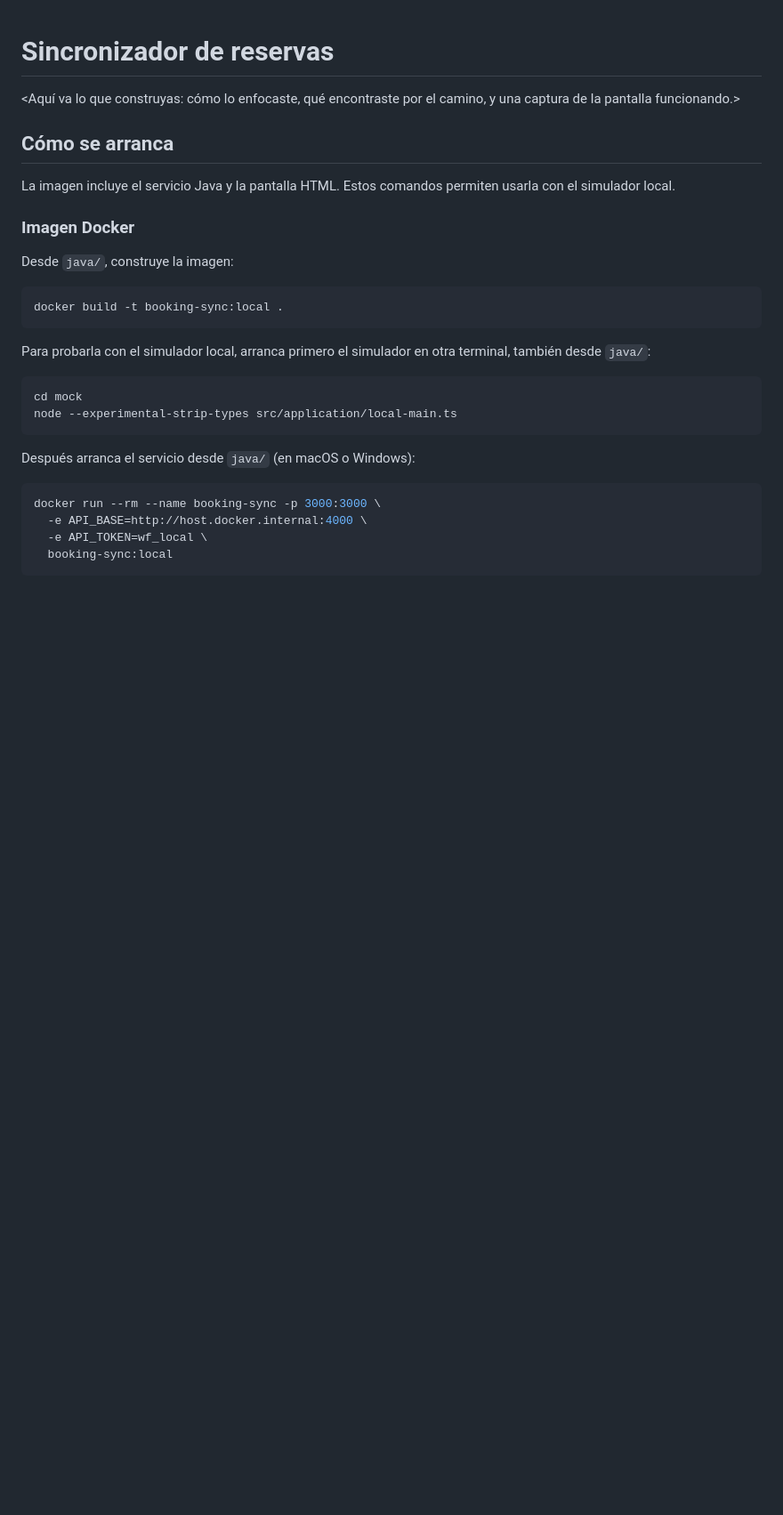
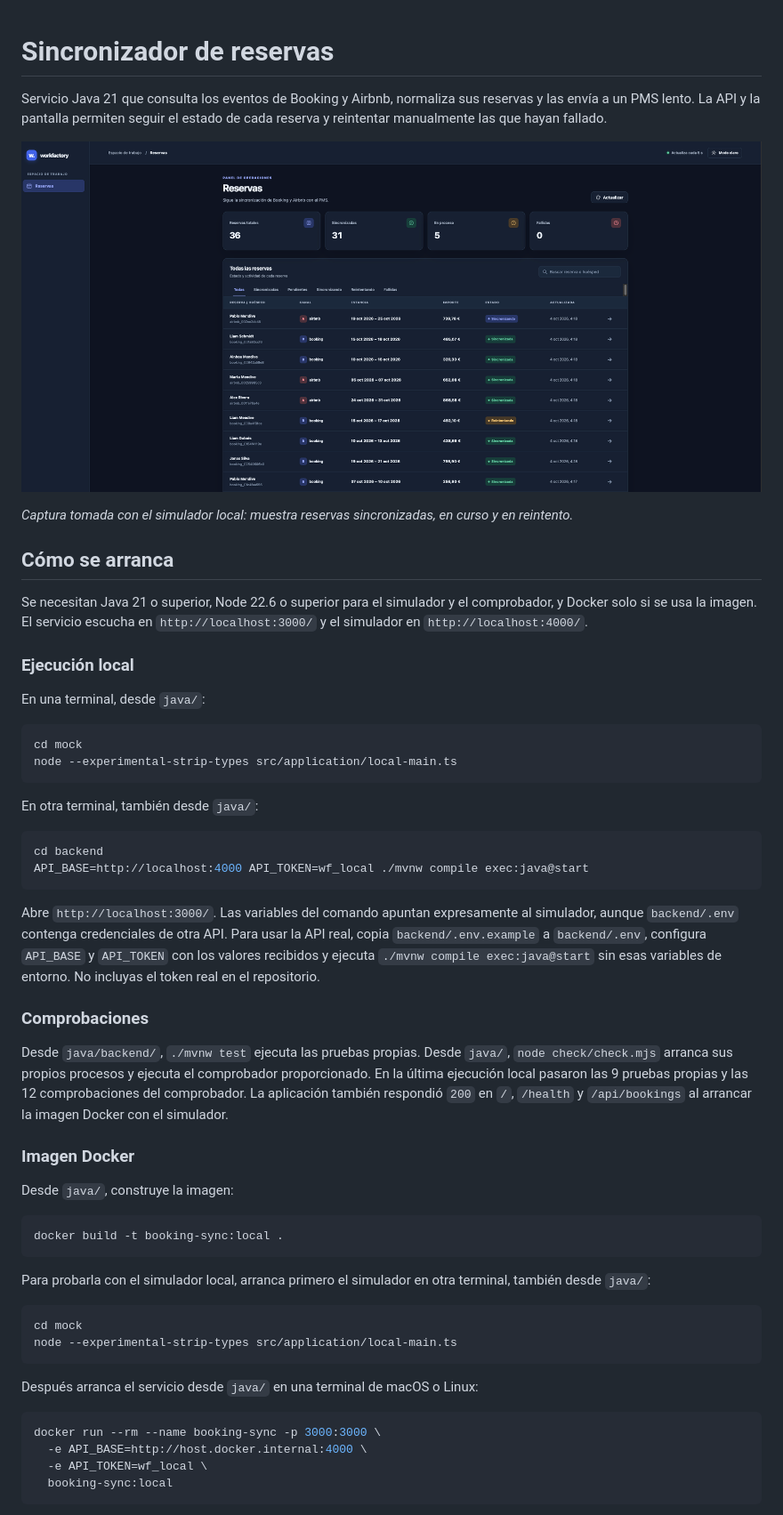
Before and after one commit to MdeMathew/takehome-ca8b0d87d41c, a Markdown page: README.md, the part around the change printed below. Shown: that part at 89% size. GitHub-like rendering; pictures changed too: docs/pantalla-funcionando.png (added); blank space fills up the shorter version.

Commit message:
(docs): added image to README.

````diff
--- a/README.md
+++ b/README.md
@@ -1,11 +1,36 @@
 # Sincronizador de reservas
 
-<Aquí va lo que construyas: cómo lo enfocaste, qué encontraste por el camino, y una captura de
-la pantalla funcionando.>
+Servicio Java 21 que consulta los eventos de Booking y Airbnb, normaliza sus reservas y las envía a un PMS lento. La API y la pantalla permiten seguir el estado de cada reserva y reintentar manualmente las que hayan fallado.
+
+![Pantalla de reservas funcionando con el simulador local](docs/pantalla-funcionando.png)
+
+*Captura tomada con el simulador local: muestra reservas sincronizadas, en curso y en reintento.*
 
 ## Cómo se arranca
 
-La imagen incluye el servicio Java y la pantalla HTML. Estos comandos permiten usarla con el simulador local.
+Se necesitan Java 21 o superior, Node 22.6 o superior para el simulador y el comprobador, y Docker solo si se usa la imagen. El servicio escucha en `http://localhost:3000/` y el simulador en `http://localhost:4000/`.
+
+### Ejecución local
+
+En una terminal, desde `java/`:
+
+```sh
+cd mock
+node --experimental-strip-types src/application/local-main.ts
+```
+
+En otra terminal, también desde `java/`:
+
+```sh
+cd backend
+API_BASE=http://localhost:4000 API_TOKEN=wf_local ./mvnw compile exec:java@start
+```
+
+Abre `http://localhost:3000/`. Las variables del comando apuntan expresamente al simulador, aunque `backend/.env` contenga credenciales de otra API. Para usar la API real, copia `backend/.env.example` a `backend/.env`, configura `API_BASE` y `API_TOKEN` con los valores recibidos y ejecuta `./mvnw compile exec:java@start` sin esas variables de entorno. No incluyas el token real en el repositorio.
+
+### Comprobaciones
+
+Desde `java/backend/`, `./mvnw test` ejecuta las pruebas propias. Desde `java/`, `node check/check.mjs` arranca sus propios procesos y ejecuta el comprobador proporcionado. En la última ejecución local pasaron las 9 pruebas propias y las 12 comprobaciones del comprobador. La aplicación también respondió `200` en `/`, `/health` y `/api/bookings` al arrancar la imagen Docker con el simulador.
 
 ### Imagen Docker
 
@@ -22,7 +47,7 @@ cd mock
 node --experimental-strip-types src/application/local-main.ts
 ```
 
-Después arranca el servicio desde `java/` (en macOS o Windows):
+Después arranca el servicio desde `java/` en una terminal de macOS o Linux:
 
 ```sh
 docker run --rm --name booking-sync -p 3000:3000 \
````
Also changed, not shown: other parts of README.md (+18 -0 lines).
